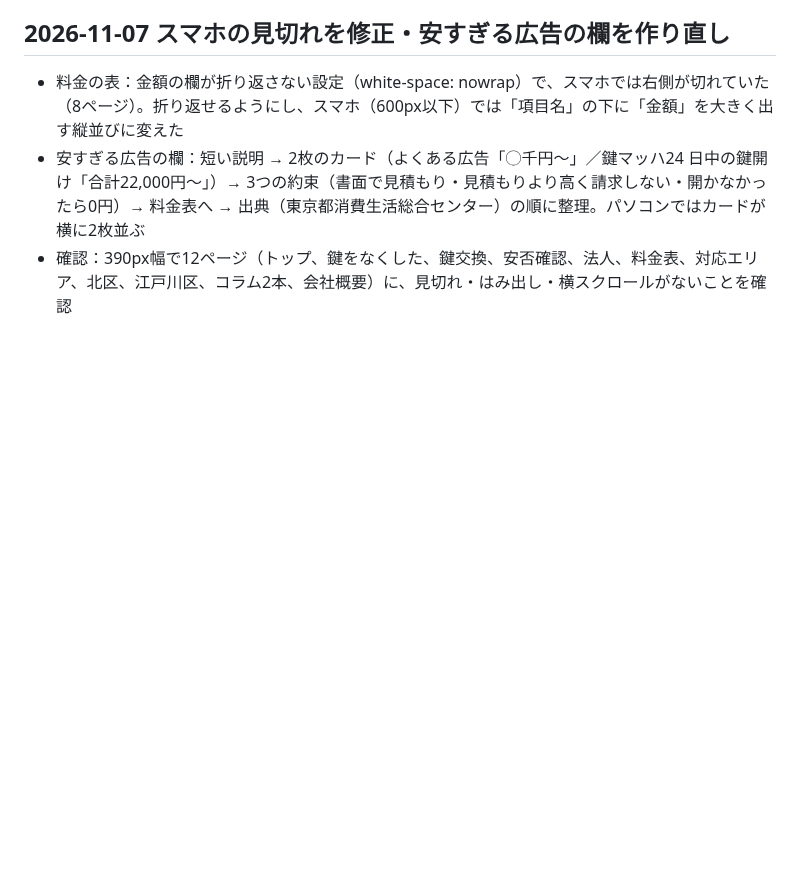
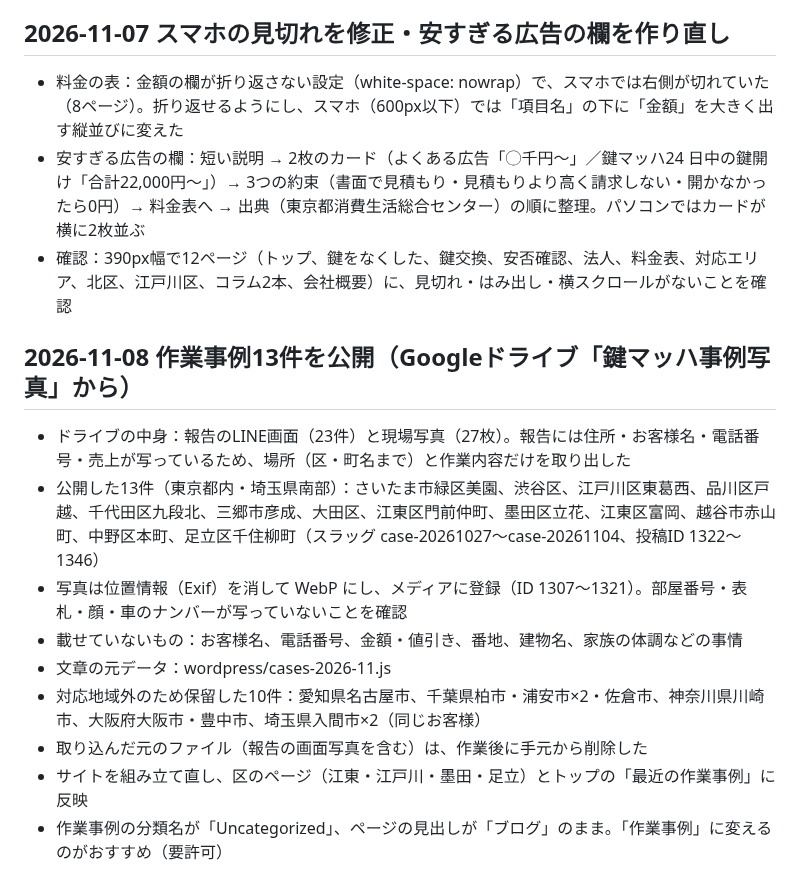
Before and after one commit to kobaren01-maker/hadarevo-takadanobaba-lp, a Markdown page: key-exchange-lp/docs/10-handoff.md, the part around the change. GitHub-like rendering; blank space fills up the shorter version.

Commit message:
作業事例13件の公開を記録
Co-Authored-By: Claude Opus 5.5 <noreply@anthropic.com>

```diff
--- a/key-exchange-lp/docs/10-handoff.md
+++ b/key-exchange-lp/docs/10-handoff.md
@@ -135,3 +135,14 @@
 - 料金の表：金額の欄が折り返さない設定（white-space: nowrap）で、スマホでは右側が切れていた（8ページ）。折り返せるようにし、スマホ（600px以下）では「項目名」の下に「金額」を大きく出す縦並びに変えた
 - 安すぎる広告の欄：短い説明 → 2枚のカード（よくある広告「◯千円〜」／鍵マッハ24 日中の鍵開け「合計22,000円〜」）→ 3つの約束（書面で見積もり・見積もりより高く請求しない・開かなかったら0円）→ 料金表へ → 出典（東京都消費生活総合センター）の順に整理。パソコンではカードが横に2枚並ぶ
 - 確認：390px幅で12ページ（トップ、鍵をなくした、鍵交換、安否確認、法人、料金表、対応エリア、北区、江戸川区、コラム2本、会社概要）に、見切れ・はみ出し・横スクロールがないことを確認
+
+## 2026-11-08 作業事例13件を公開（Googleドライブ「鍵マッハ事例写真」から）
+- ドライブの中身：報告のLINE画面（23件）と現場写真（27枚）。報告には住所・お客様名・電話番号・売上が写っているため、場所（区・町名まで）と作業内容だけを取り出した
+- 公開した13件（東京都内・埼玉県南部）：さいたま市緑区美園、渋谷区、江戸川区東葛西、品川区戸越、千代田区九段北、三郷市彦成、大田区、江東区門前仲町、墨田区立花、江東区富岡、越谷市赤山町、中野区本町、足立区千住柳町（スラッグ case-20261027〜case-20261104、投稿ID 1322〜1346）
+- 写真は位置情報（Exif）を消して WebP にし、メディアに登録（ID 1307〜1321）。部屋番号・表札・顔・車のナンバーが写っていないことを確認
+- 載せていないもの：お客様名、電話番号、金額・値引き、番地、建物名、家族の体調などの事情
+- 文章の元データ：wordpress/cases-2026-11.js
+- 対応地域外のため保留した10件：愛知県名古屋市、千葉県柏市・浦安市×2・佐倉市、神奈川県川崎市、大阪府大阪市・豊中市、埼玉県入間市×2（同じお客様）
+- 取り込んだ元のファイル（報告の画面写真を含む）は、作業後に手元から削除した
+- サイトを組み立て直し、区のページ（江東・江戸川・墨田・足立）とトップの「最近の作業事例」に反映
+- 作業事例の分類名が「Uncategorized」、ページの見出しが「ブログ」のまま。「作業事例」に変えるのがおすすめ（要許可）
```
